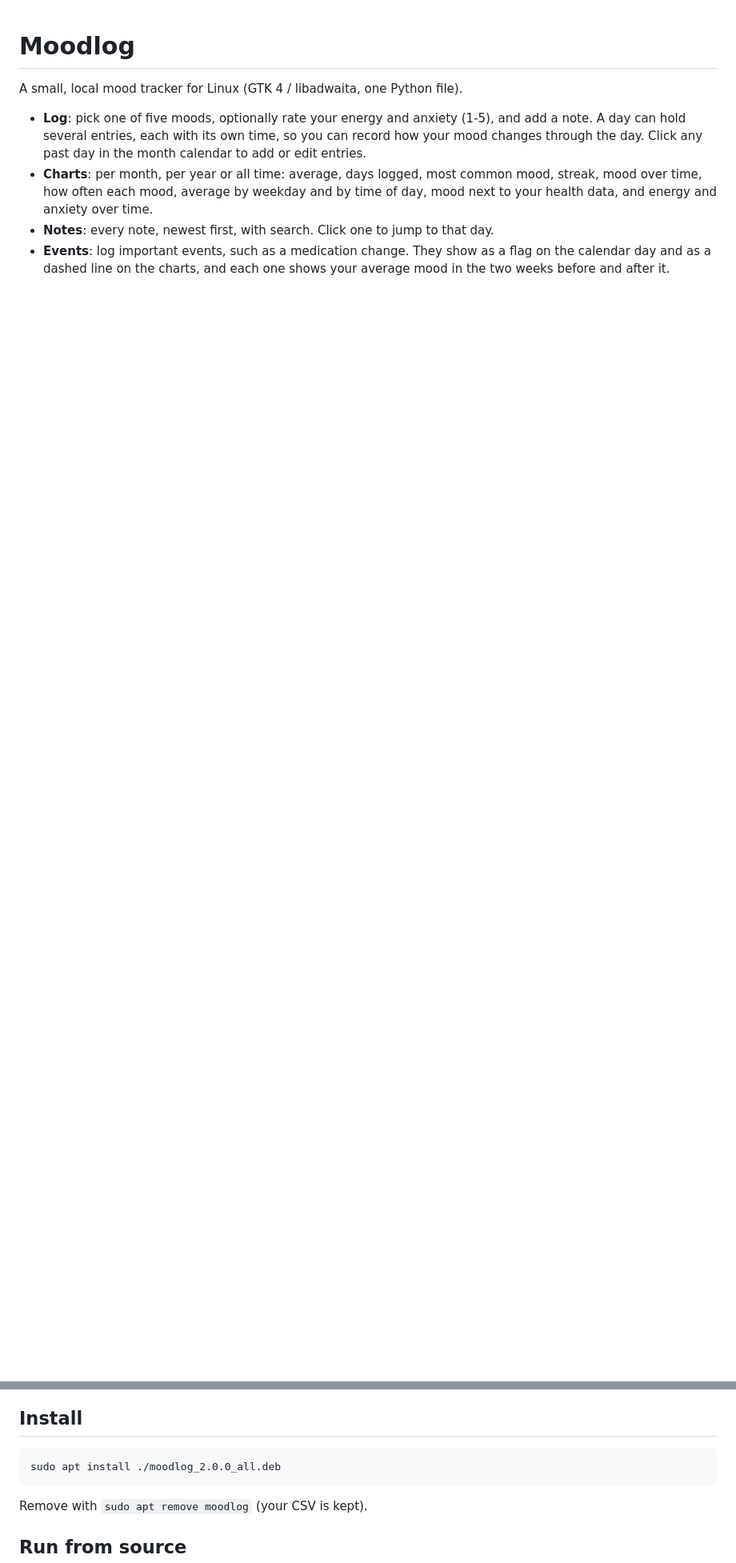
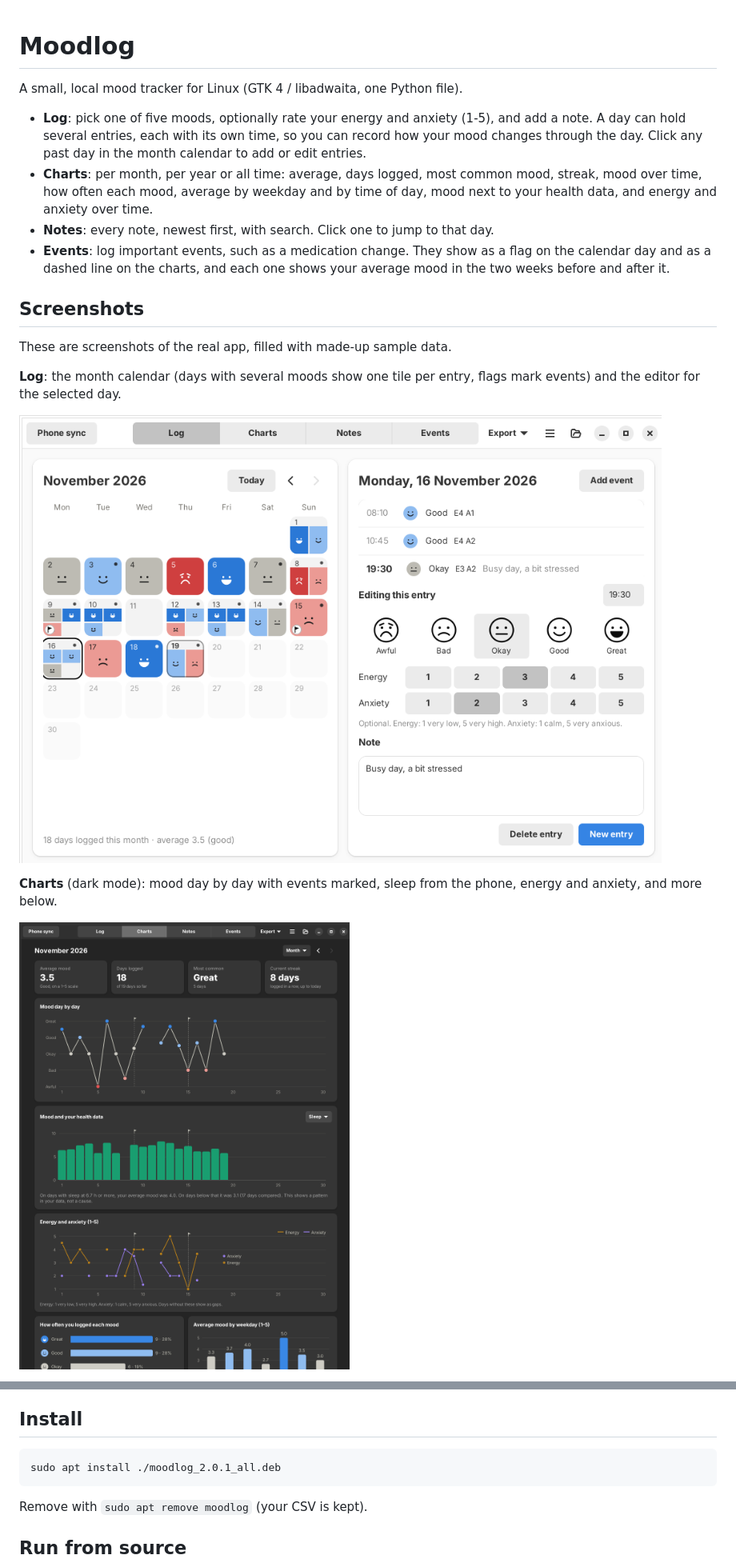
Before and after one commit to Akii-G/moodlog, a Markdown page: README.md, 2 parts joined by grey strips. Shown at 80% size. GitHub-like rendering; pictures changed too: docs/screenshots/charts-dark.png (added), docs/screenshots/log.png (added); blank space fills up the shorter version.

```diff
--- a/README.md
+++ b/README.md
@@ -6,3 +6,18 @@ A small, local mood tracker for Linux (GTK 4 / libadwaita, one Python file).
 - **Charts**: per month, per year or all time: average, days logged, most common mood, streak, mood over time, how often each mood, average by weekday and by time of day, mood next to your health data, and energy and anxiety over time.
 - **Notes**: every note, newest first, with search. Click one to jump to that day.
 - **Events**: log important events, such as a medication change. They show as a flag on the calendar day and as a dashed line on the charts, and each one shows your average mood in the two weeks before and after it.
+
+## Screenshots
+
+These are screenshots of the real app, filled with made-up sample data.
+
+**Log**: the month calendar (days with several moods show one tile per entry, flags
+mark events) and the editor for the selected day.
+
+![The Log tab with the month calendar and the day's entries](docs/screenshots/log.png)
+
+**Charts** (dark mode): mood day by day with events marked, sleep from the phone,
+energy and anxiety, and more below.
+
+![The Charts tab in dark mode](docs/screenshots/charts-dark.png)
+
@@ -136,7 +164,7 @@ computer. The folder button in the title bar opens that folder and makes backups
 
 ## Install
 
-    sudo apt install ./moodlog_2.0.0_all.deb
+    sudo apt install ./moodlog_2.0.1_all.deb
 
 Remove with `sudo apt remove moodlog` (your CSV is kept).
 
```
Also changed, not shown: other parts of README.md (+13 -0 lines), docs/screenshots/events.png (added), docs/screenshots/report.png (added), docs/screenshots/tahoe-dark.png (added), docs/screenshots/tahoe-light.png (added), 3 other files.
